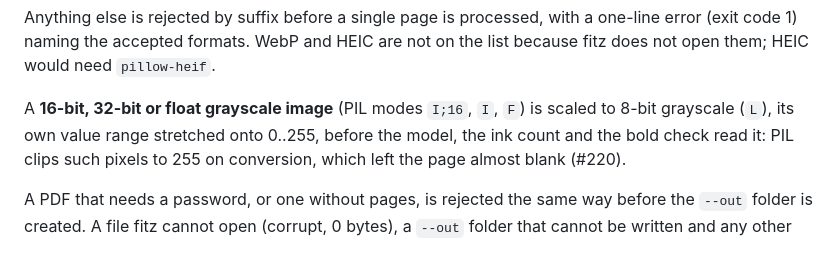
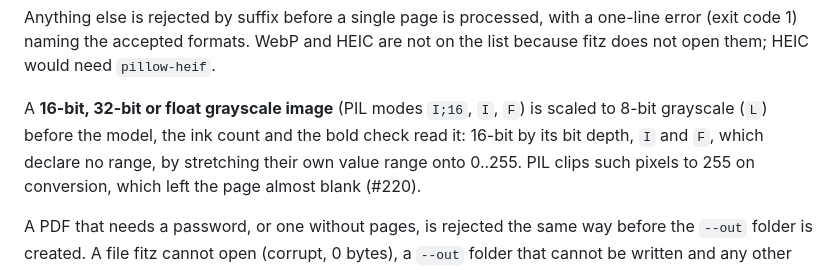
Before and after one commit to Constmax/obsidian-ocr-pipeline, a Markdown page: docs/scripts-detail.md, the part around the change. Rendered like a GitHub page.

Commit message:
docs: deep grayscale scaling rule (#220)
Co-Authored-By: Claude Opus 5.5 <noreply@anthropic.com>

```diff
--- a/docs/scripts-detail.md
+++ b/docs/scripts-detail.md
@@ -349,8 +349,9 @@ one-line error (exit code 1) naming the accepted formats. WebP and HEIC are not
 on the list because fitz does not open them; HEIC would need `pillow-heif`.
 
 A **16-bit, 32-bit or float grayscale image** (PIL modes `I;16`, `I`, `F`)
-is scaled to 8-bit grayscale (`L`), its own value range stretched onto
-0..255, before the model, the ink count and the bold check read it: PIL
+is scaled to 8-bit grayscale (`L`) before the model, the ink count and the
+bold check read it: 16-bit by its bit depth, `I` and `F`, which declare no
+range, by stretching their own value range onto 0..255. PIL
 clips such pixels to 255 on conversion, which left the page almost blank
 (#220).
 
```
